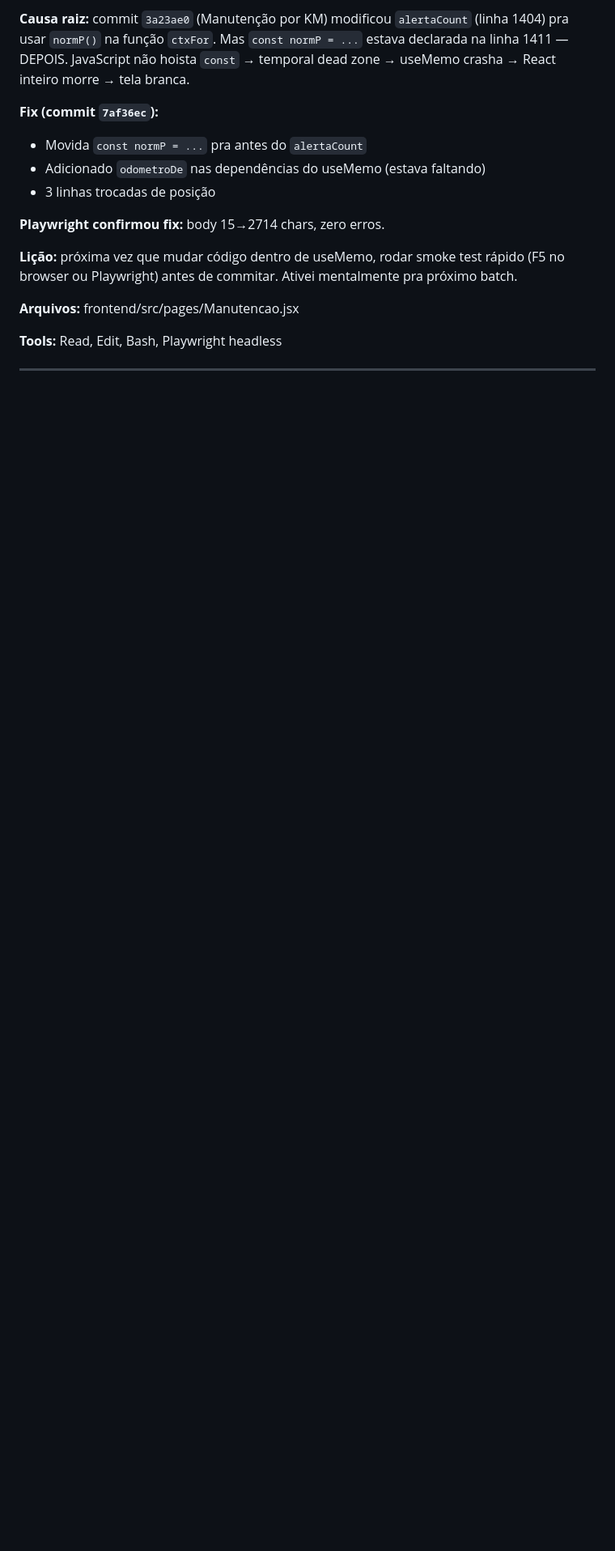
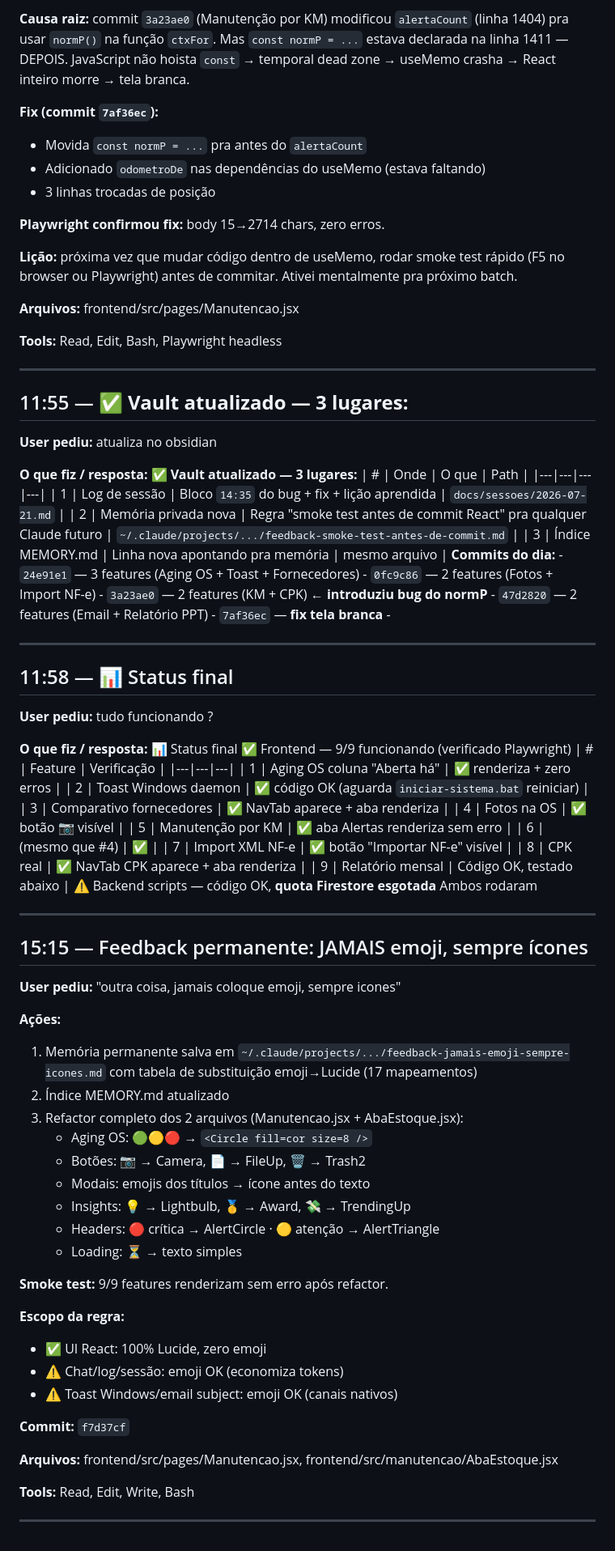
Before and after one commit to gabrielc-neto/sistema-gestao-operacional, a Markdown page: docs/sessoes/2026-07-21.md, the part around the change. Shown at 81% size. GitHub-like rendering; blank space fills up the shorter version.

Commit message:
docs(sessoes): log refactor emoji→Lucide
Co-Authored-By: RuFlo <ruv@ruv.net>

```diff
--- a/docs/sessoes/2026-07-21.md
+++ b/docs/sessoes/2026-07-21.md
@@ -200,3 +200,50 @@ functions/scripts/email-config.example.json, iniciar-sistema.bat, .gitignore
 **Tools:** Read, Edit, Bash, Playwright headless
 
 ---
+
+## 11:55 — ✅ **Vault atualizado — 3 lugares:**
+
+**User pediu:** atualiza no obsidian
+
+**O que fiz / resposta:** ✅ **Vault atualizado — 3 lugares:** | # | Onde | O que | Path | |---|---|---|---| | 1 | Log de sessão | Bloco `14:35` do bug + fix + lição aprendida | `docs/sessoes/2026-07-21.md` | | 2 | Memória privada nova | Regra "smoke test antes de commit React" pra qualquer Claude futuro | `~/.claude/projects/.../feedback-smoke-test-antes-de-commit.md` | | 3 | Índice MEMORY.md | Linha nova apontando pra memória | mesmo arquivo | **Commits do dia:** - `24e91e1` — 3 features (Aging OS + Toast + Fornecedores) - `0fc9c86` — 2 features (Fotos + Import NF-e) - `3a23ae0` — 2 features (KM + CPK) ← **introduziu bug do normP** - `47d2820` — 2 features (Email + Relatório PPT) - `7af36ec` — **fix tela branca** -
+
+---
+
+## 11:58 — 📊 Status final
+
+**User pediu:** tudo funcionando ?
+
+**O que fiz / resposta:** 📊 Status final ✅ Frontend — 9/9 funcionando (verificado Playwright) | # | Feature | Verificação | |---|---|---| | 1 | Aging OS coluna "Aberta há" | ✅ renderiza + zero erros | | 2 | Toast Windows daemon | ✅ código OK (aguarda `iniciar-sistema.bat` reiniciar) | | 3 | Comparativo fornecedores | ✅ NavTab aparece + aba renderiza | | 4 | Fotos na OS | ✅ botão 📷 visível | | 5 | Manutenção por KM | ✅ aba Alertas renderiza sem erro | | 6 | (mesmo que #4) | ✅ | | 7 | Import XML NF-e | ✅ botão "Importar NF-e" visível | | 8 | CPK real | ✅ NavTab CPK aparece + aba renderiza | | 9 | Relatório mensal | Código OK, testado abaixo | ⚠️ Backend scripts — código OK, **quota Firestore esgotada** Ambos rodaram
+
+---
+
+## 15:15 — Feedback permanente: JAMAIS emoji, sempre ícones
+
+**User pediu:** "outra coisa, jamais coloque emoji, sempre icones"
+
+**Ações:**
+1. Memória permanente salva em `~/.claude/projects/.../feedback-jamais-emoji-sempre-icones.md`
+   com tabela de substituição emoji→Lucide (17 mapeamentos)
+2. Índice MEMORY.md atualizado
+3. Refactor completo dos 2 arquivos (Manutencao.jsx + AbaEstoque.jsx):
+   - Aging OS: 🟢🟡🔴 → `<Circle fill=cor size=8 />`
+   - Botões: 📷 → Camera, 📄 → FileUp, 🗑️ → Trash2
+   - Modais: emojis dos títulos → ícone antes do texto
+   - Insights: 💡 → Lightbulb, 🥇 → Award, 💸 → TrendingUp
+   - Headers: 🔴 crítica → AlertCircle · 🟡 atenção → AlertTriangle
+   - Loading: ⏳ → texto simples
+
+**Smoke test:** 9/9 features renderizam sem erro após refactor.
+
+**Escopo da regra:**
+- ✅ UI React: 100% Lucide, zero emoji
+- ⚠️ Chat/log/sessão: emoji OK (economiza tokens)
+- ⚠️ Toast Windows/email subject: emoji OK (canais nativos)
+
+**Commit:** `f7d37cf`
+
+**Arquivos:** frontend/src/pages/Manutencao.jsx, frontend/src/manutencao/AbaEstoque.jsx
+
+**Tools:** Read, Edit, Write, Bash
+
+---
```
